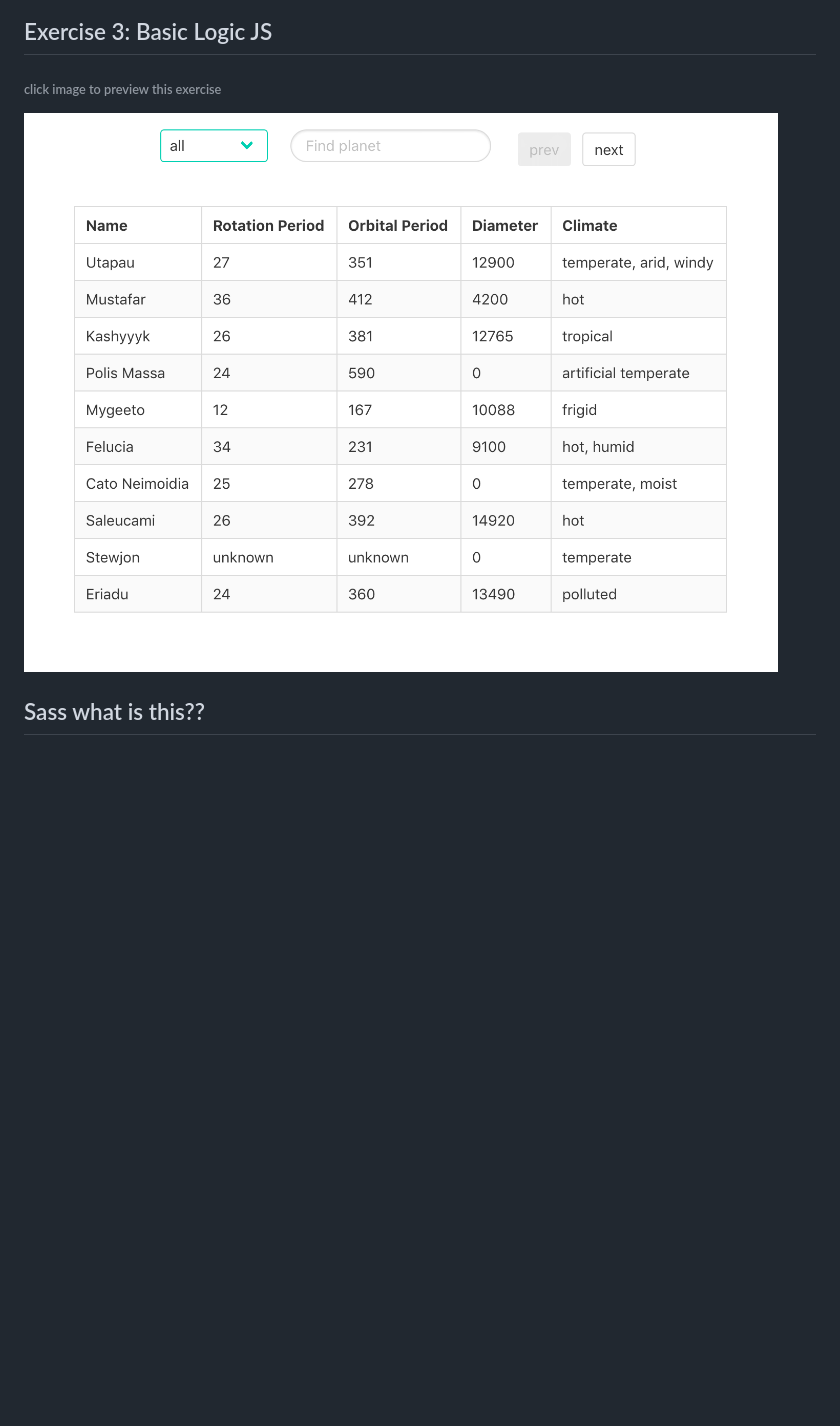
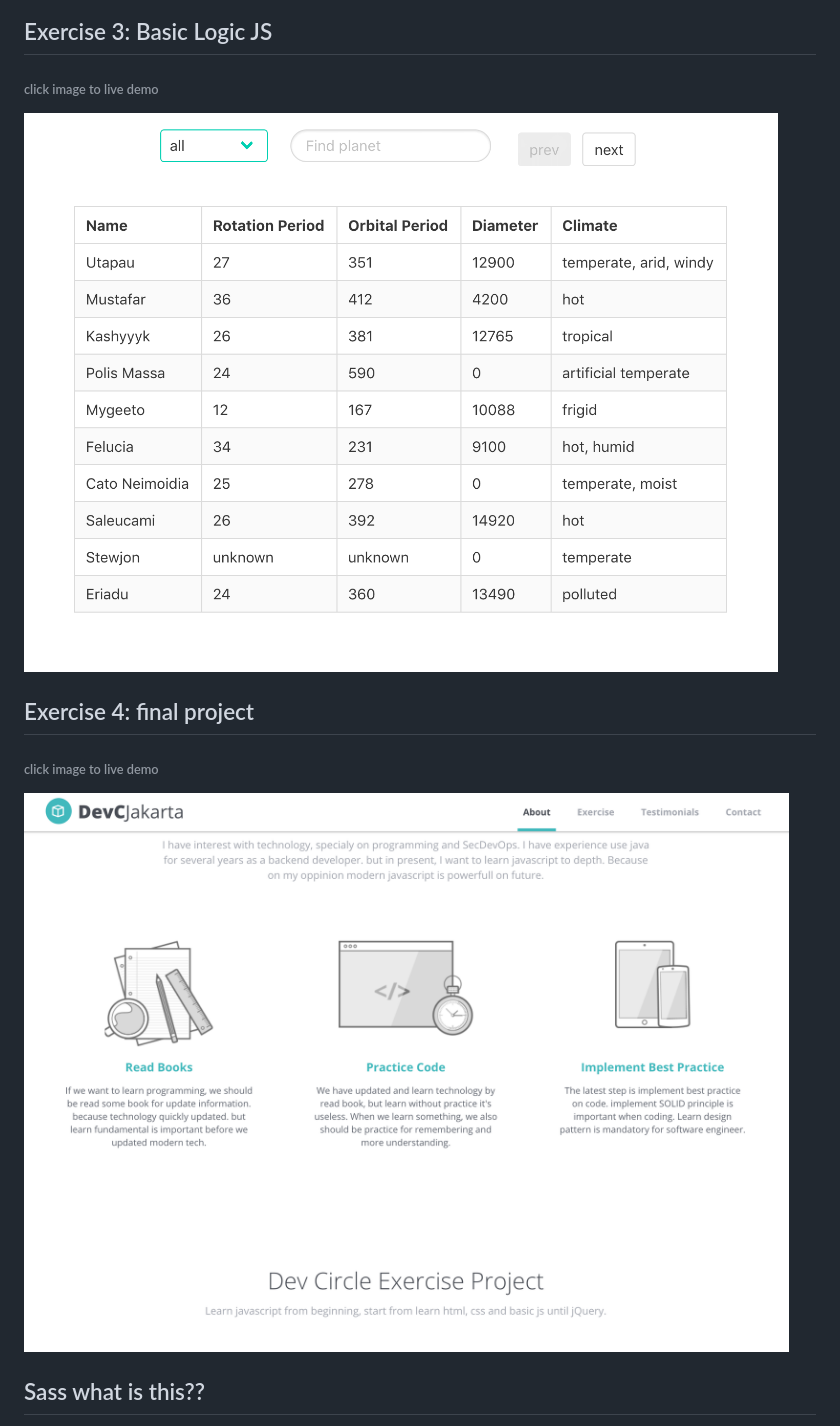
Before and after one commit to vendywira/devc-basic-js, a Markdown page: README.md, the part around the change printed below. Rendered like a GitHub page; pictures changed too: sc-final-project.png (added); blank space fills up the shorter version.

```diff
--- a/README.md
+++ b/README.md
@@ -9,7 +11,11 @@ Learn more about basic html, css and js with expert on devc community Jakarta.
 
 ## Exercise 3: Basic Logic JS
-###### click image to preview this exercise
-[![screenshot table swapi](sc-table-swapi.png "click to preview")](https://vendywira.github.io/devc-basic-js/src/index.html)
+###### click image to live demo
+[![screenshot table swapi](sc-table-swapi.png "click to preview")](https://vendywira.github.io/devc-basic-js/src/exercise-3-javascript-and-basic-logic/)
+
+## Exercise 4: final project
+###### click image to live demo
+[![screenshot table swapi](sc-final-project.png "click to preview")](https://vendywira.github.io/devc-basic-js/src/exercise-3-javascript-and-basic-logic/)
 
 ## Sass what is this??
 when stylesheets are getting larger, more complex,
```
Also changed, not shown: other parts of README.md (+10 -5 lines).
